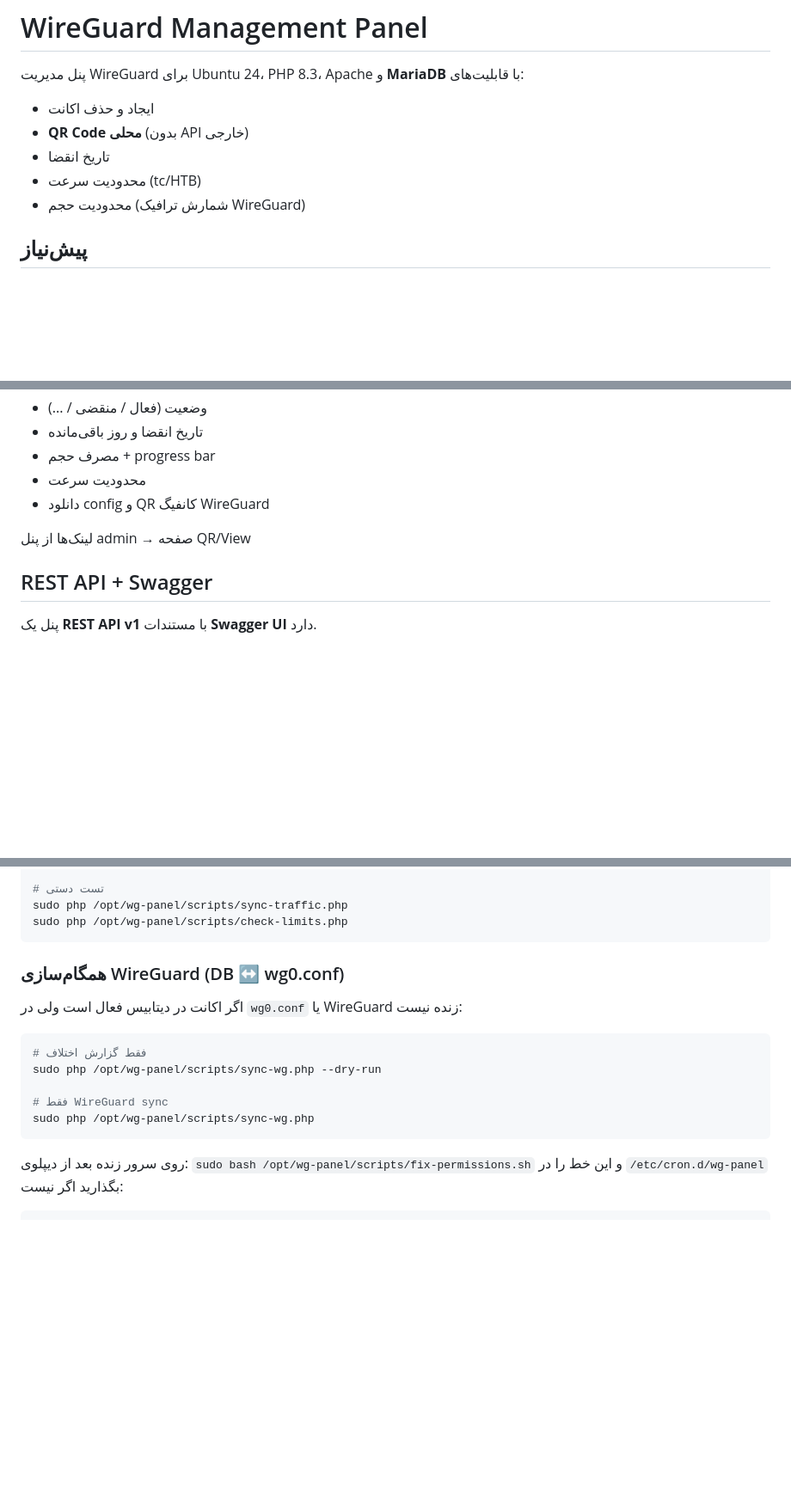
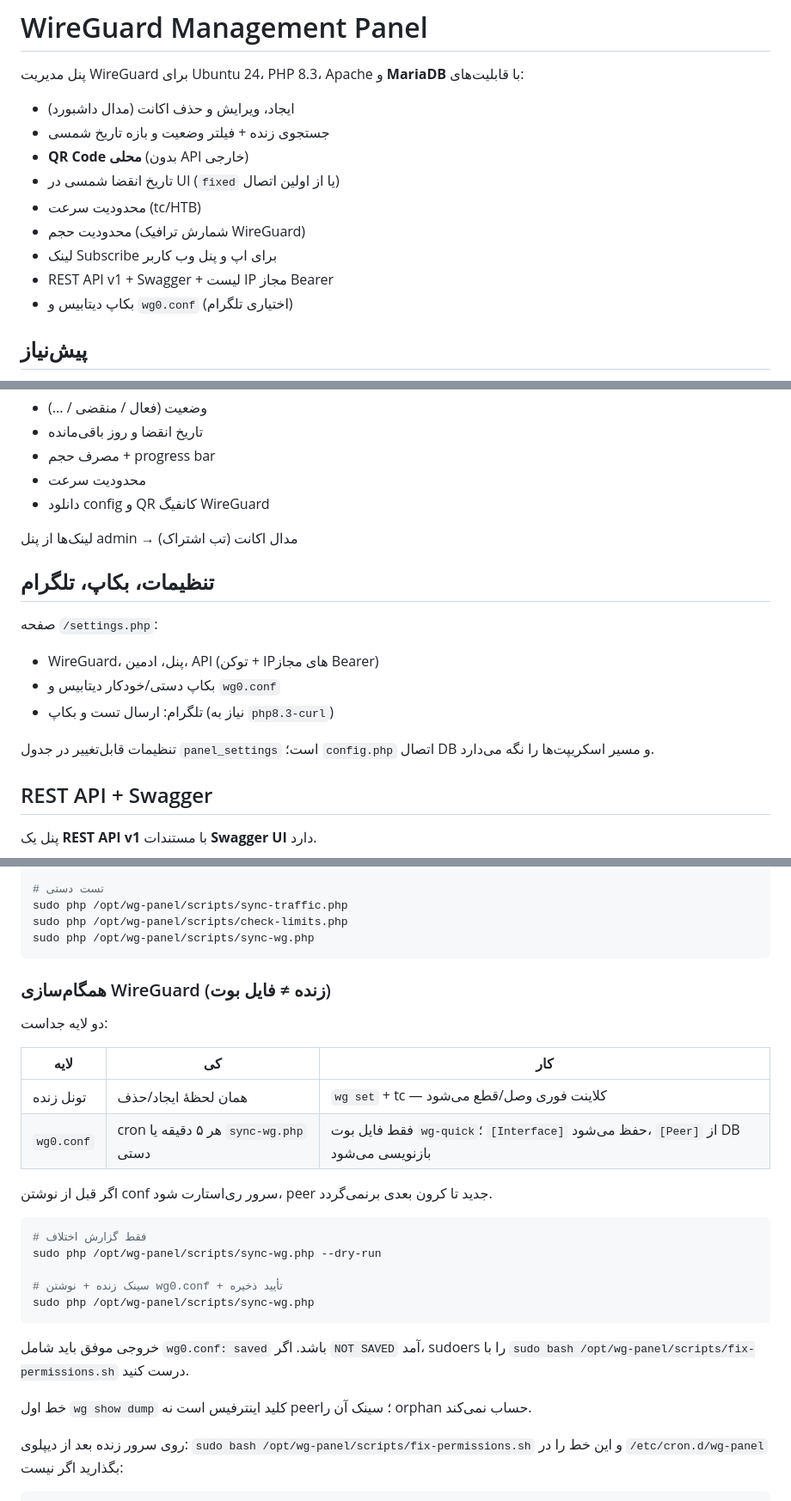
Before and after one commit to rmscms/wg, a Markdown page: README.md, 3 parts joined by grey strips. Shown at 86% size. GitHub-like rendering; blank space fills up the shorter version.

````diff
--- a/README.md
+++ b/README.md
@@ -2,11 +2,15 @@
 
 پنل مدیریت WireGuard برای Ubuntu 24، PHP 8.3، Apache و **MariaDB** با قابلیت‌های:
 
-- ایجاد و حذف اکانت
+- ایجاد، ویرایش و حذف اکانت (مدال داشبورد)
+- جستجوی زنده + فیلتر وضعیت و بازه تاریخ شمسی
 - **QR Code محلی** (بدون API خارجی)
-- تاریخ انقضا
+- تاریخ انقضا شمسی در UI (`fixed` یا از اولین اتصال)
 - محدودیت سرعت (tc/HTB)
 - محدودیت حجم (شمارش ترافیک WireGuard)
+- لینک Subscribe برای اپ و پنل وب کاربر
+- REST API v1 + Swagger + لیست IP مجاز Bearer
+- بکاپ دیتابیس و `wg0.conf` (اختیاری تلگرام)
 
 ## پیش‌نیاز
 
@@ -213,7 +250,17 @@ https://SERVER/subscribe.php?token=TOKEN
 - محدودیت سرعت
 - دانلود config و QR کانفیگ WireGuard
 
-لینک‌ها از پنل admin → صفحه QR/View
+لینک‌ها از پنل admin → مدال اکانت (تب اشتراک)
+
+## تنظیمات، بکاپ، تلگرام
+
+صفحه `/settings.php`:
+
+- WireGuard، پنل، ادمین، API (توکن + IPهای مجاز Bearer)
+- بکاپ دستی/خودکار دیتابیس و `wg0.conf`
+- تلگرام: ارسال تست و بکاپ (نیاز به `php8.3-curl`)
+
+تنظیمات قابل‌تغییر در جدول `panel_settings` است؛ `config.php` اتصال DB و مسیر اسکریپت‌ها را نگه می‌دارد.
 
 ## REST API + Swagger
 
@@ -339,19 +392,31 @@ tail -f /var/log/wg-panel-wgsync.log
 # تست دستی
 sudo php /opt/wg-panel/scripts/sync-traffic.php
 sudo php /opt/wg-panel/scripts/check-limits.php
+sudo php /opt/wg-panel/scripts/sync-wg.php
 ```
 
-### همگام‌سازی WireGuard (DB ↔ wg0.conf)
+### همگام‌سازی WireGuard (زنده ≠ فایل بوت)
 
-اگر اکانت در دیتابیس فعال است ولی در `wg0.conf` یا WireGuard زنده نیست:
+دو لایه جداست:
+
+| لایه | کی | کار |
+|------|----|-----|
+| تونل زنده | همان لحظهٔ ایجاد/حذف | `wg set` + tc — کلاینت فوری وصل/قطع می‌شود |
+| `wg0.conf` | cron هر ۵ دقیقه یا `sync-wg.php` دستی | فقط فایل بوت `wg-quick`؛ `[Interface]` حفظ می‌شود، `[Peer]` از DB بازنویسی می‌شود |
+
+اگر قبل از نوشتن conf سرور ری‌استارت شود، peer جدید تا کرون بعدی برنمی‌گردد.
 
 ```bash
 # فقط گزارش اختلاف
 sudo php /opt/wg-panel/scripts/sync-wg.php --dry-run
 
-# فقط WireGuard sync
+# سینک زنده + نوشتن wg0.conf + تأیید ذخیره
 sudo php /opt/wg-panel/scripts/sync-wg.php
 ```
+
+خروجی موفق باید شامل `wg0.conf: saved` باشد. اگر `NOT SAVED` آمد، sudoers را با `sudo bash /opt/wg-panel/scripts/fix-permissions.sh` درست کنید.
+
+خط اول `wg show dump` کلید اینترفیس است نه peer؛ سینک آن را orphan حساب نمی‌کند.
 
 روی سرور زنده بعد از دیپلوی: `sudo bash /opt/wg-panel/scripts/fix-permissions.sh` و این خط را در `/etc/cron.d/wg-panel` بگذارید اگر نیست:
 
````
Also changed, not shown: other parts of README.md (+50 -11 lines).
